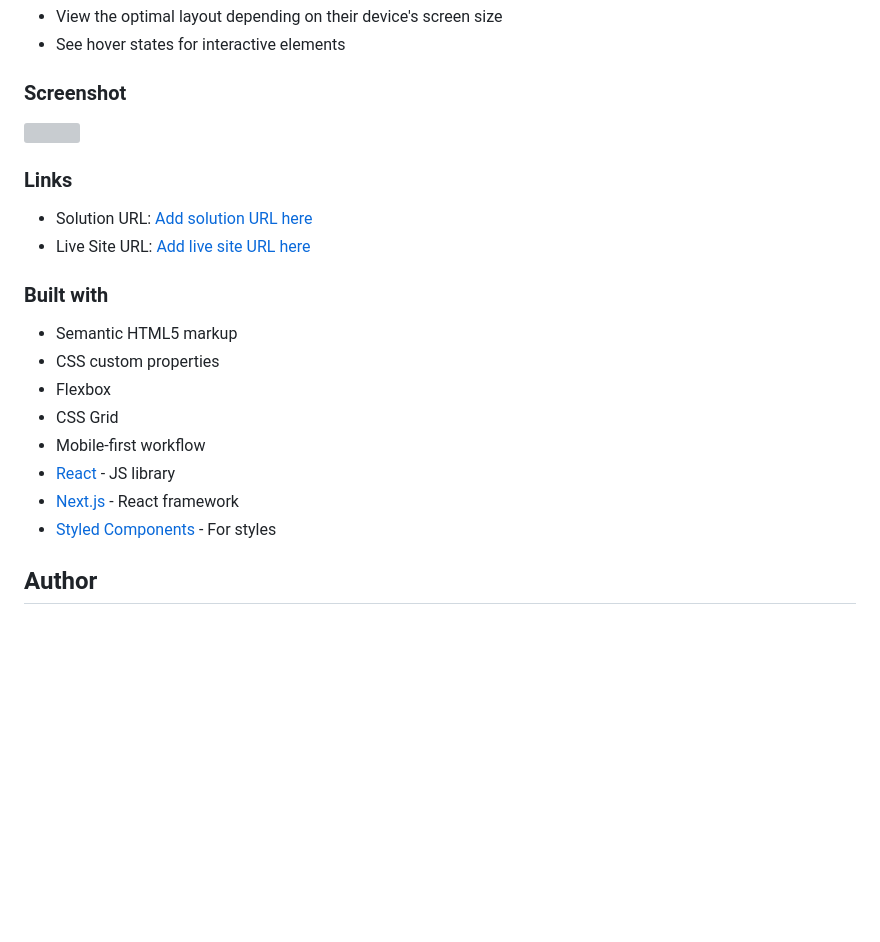
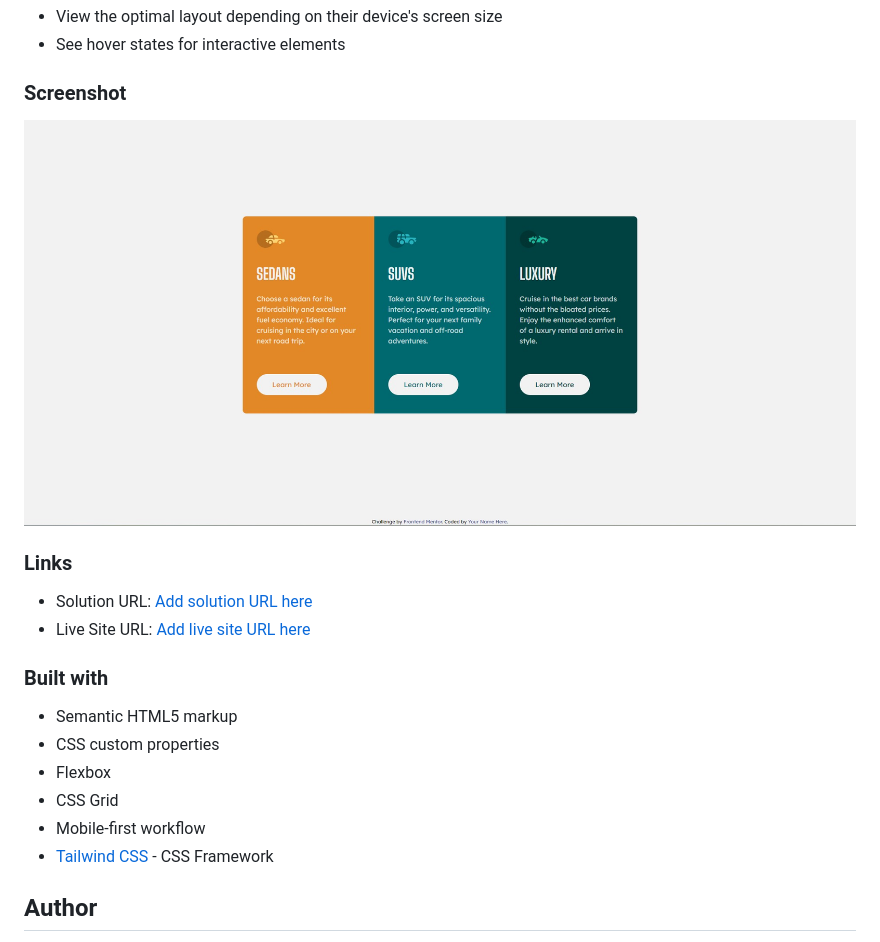
Before and after one commit to quintin156/3-Column-Preview-Component, a Markdown page: README.md, the part around the change. Rendered like a GitHub page; pictures changed too: images/Screenshot 2022-09-12 185207.jpg (added); blank space fills up the shorter version; grey boxes are pictures that could not be loaded.

```diff
--- a/README.md
+++ b/README.md
@@ -20,7 +20,7 @@ Users should be able to:
 
 ### Screenshot
 
-![](./screenshot.jpg)
+![](images/Screenshot%202022-09-12%20185207.jpg)
 
 ### Links
 
@@ -34,9 +34,7 @@ Users should be able to:
 - Flexbox
 - CSS Grid
 - Mobile-first workflow
-- [React](https://reactjs.org/) - JS library
-- [Next.js](https://nextjs.org/) - React framework
-- [Styled Components](https://styled-components.com/) - For styles
+- [Tailwind CSS](https://tailwindcss.com/) - CSS Framework
 
 ## Author
 
```
Also changed, not shown: 1 other file.
